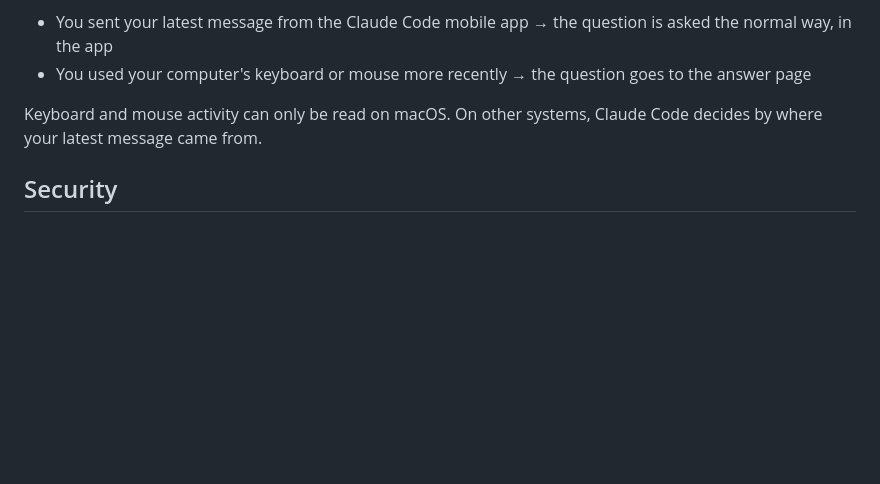
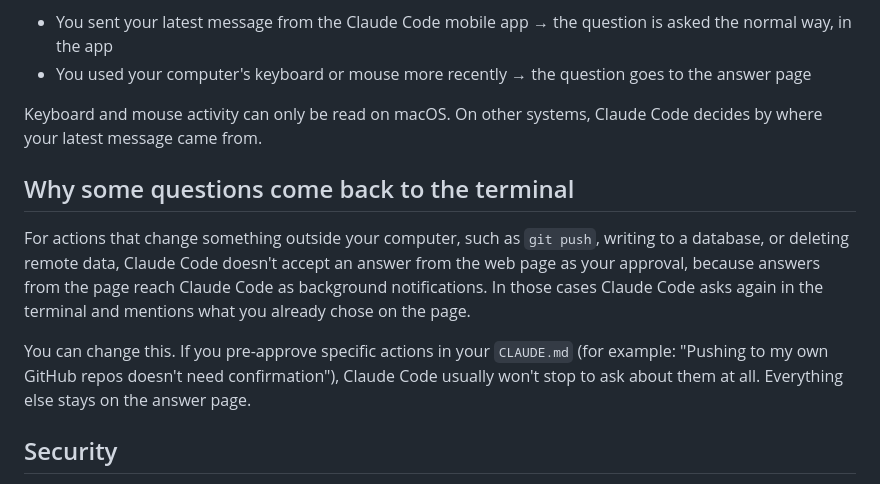
Before and after one commit to idben/askUserQuestionWeb, a Markdown page: README.md, the part around the change. Drawn GitHub-style; blank space fills up the shorter version.

Commit message:
docs: README 說明終端機再確認的原因與事先授權方式

```diff
--- a/README.md
+++ b/README.md
@@ -82,6 +82,12 @@ The answer page only runs on your computer, so it can't be opened from your phon
 
 Keyboard and mouse activity can only be read on macOS. On other systems, Claude Code decides by where your latest message came from.
 
+## Why some questions come back to the terminal
+
+For actions that change something outside your computer, such as `git push`, writing to a database, or deleting remote data, Claude Code doesn't accept an answer from the web page as your approval, because answers from the page reach Claude Code as background notifications. In those cases Claude Code asks again in the terminal and mentions what you already chose on the page.
+
+You can change this. If you pre-approve specific actions in your `CLAUDE.md` (for example: "Pushing to my own GitHub repos doesn't need confirmation"), Claude Code usually won't stop to ask about them at all. Everything else stays on the answer page.
+
 ## Security
 
 - Runs only on your computer (`127.0.0.1`), never exposed to the network or other devices
```
Also changed, not shown: README.zh-TW.md (+6 -0 lines).
